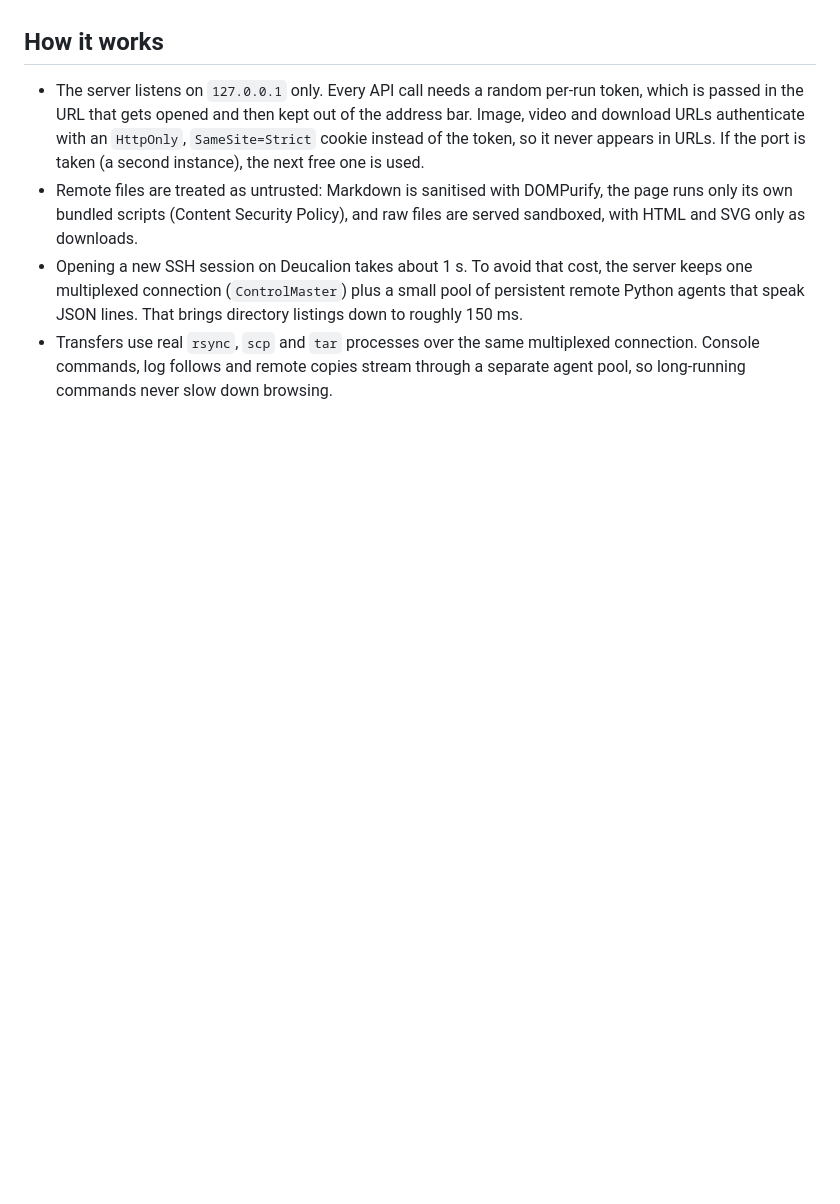
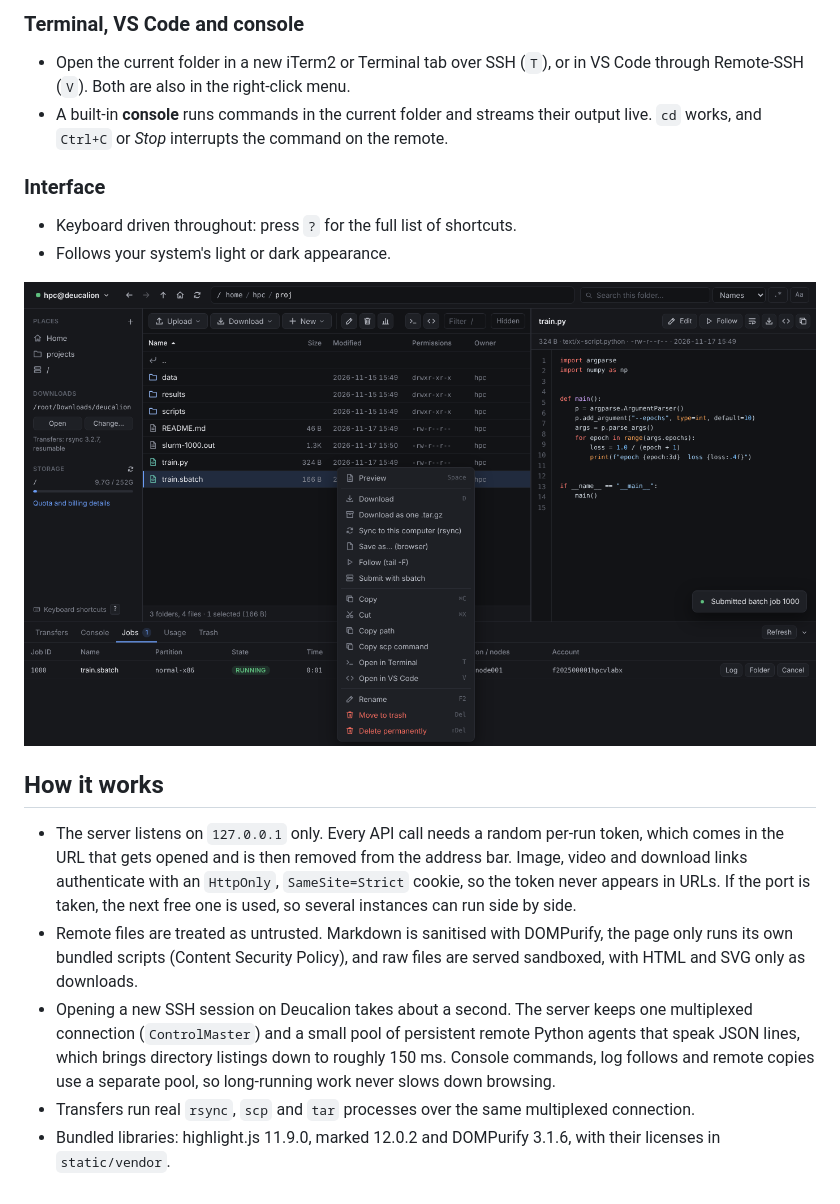
Before and after one commit to diogocsilva12/ssh-fetcher, a Markdown page: README.md, the part around one of its changes. Drawn GitHub-style; pictures changed too: docs/context-menu.png; blank space fills up the shorter version.

```diff
--- a/README.md
+++ b/README.md
@@ -39,6 +53,17 @@ You only need Python 3 (standard library only) and the system `ssh`/`scp`/`tar`,
+### Terminal, VS Code and console
+- Open the current folder in a new iTerm2 or Terminal tab over SSH (`T`), or in VS Code through Remote-SSH (`V`). Both are also in the right-click menu.
+- A built-in **console** runs commands in the current folder and streams their output live. `cd` works, and `Ctrl+C` or *Stop* interrupts the command on the remote.
+
+### Interface
+- Keyboard driven throughout: press `?` for the full list of shortcuts.
+- Follows your system's light or dark appearance.
+
+![Right-click menu](docs/context-menu.png)
 
 ## How it works
-- The server listens on `127.0.0.1` only. Every API call needs a random per-run token, which is passed in the URL that gets opened and then kept out of the address bar. Image, video and download URLs authenticate with an `HttpOnly`, `SameSite=Strict` cookie instead of the token, so it never appears in URLs. If the port is taken (a second instance), the next free one is used.
-- Remote files are treated as untrusted: Markdown is sanitised with DOMPurify, the page runs only its own bundled scripts (Content Security Policy), and raw files are served sandboxed, with HTML and SVG only as downloads.
-- Opening a new SSH session on Deucalion takes about 1 s. To avoid that cost, the server keeps one multiplexed connection (`ControlMaster`) plus a small pool of persistent remote Python agents that speak JSON lines. That brings directory listings down to roughly 150 ms.
-- Transfers use real `rsync`, `scp` and `tar` processes over the same multiplexed connection. Console commands, log follows and remote copies stream through a separate agent pool, so long-running commands never slow down browsing.
+
+- The server listens on `127.0.0.1` only. Every API call needs a random per-run token, which comes in the URL that gets opened and is then removed from the address bar. Image, video and download links authenticate with an `HttpOnly`, `SameSite=Strict` cookie, so the token never appears in URLs. If the port is taken, the next free one is used, so several instances can run side by side.
+- Remote files are treated as untrusted. Markdown is sanitised with DOMPurify, the page only runs its own bundled scripts (Content Security Policy), and raw files are served sandboxed, with HTML and SVG only as downloads.
+- Opening a new SSH session on Deucalion takes about a second. The server keeps one multiplexed connection (`ControlMaster`) and a small pool of persistent remote Python agents that speak JSON lines, which brings directory listings down to roughly 150 ms. Console commands, log follows and remote copies use a separate pool, so long-running work never slows down browsing.
+- Transfers run real `rsync`, `scp` and `tar` processes over the same multiplexed connection.
+- Bundled libraries: highlight.js 11.9.0, marked 12.0.2 and DOMPurify 3.1.6, with their licenses in `static/vendor`.
```
Also changed, not shown: other parts of README.md (+39 -25 lines), docs/overview.png, 4 other files.
